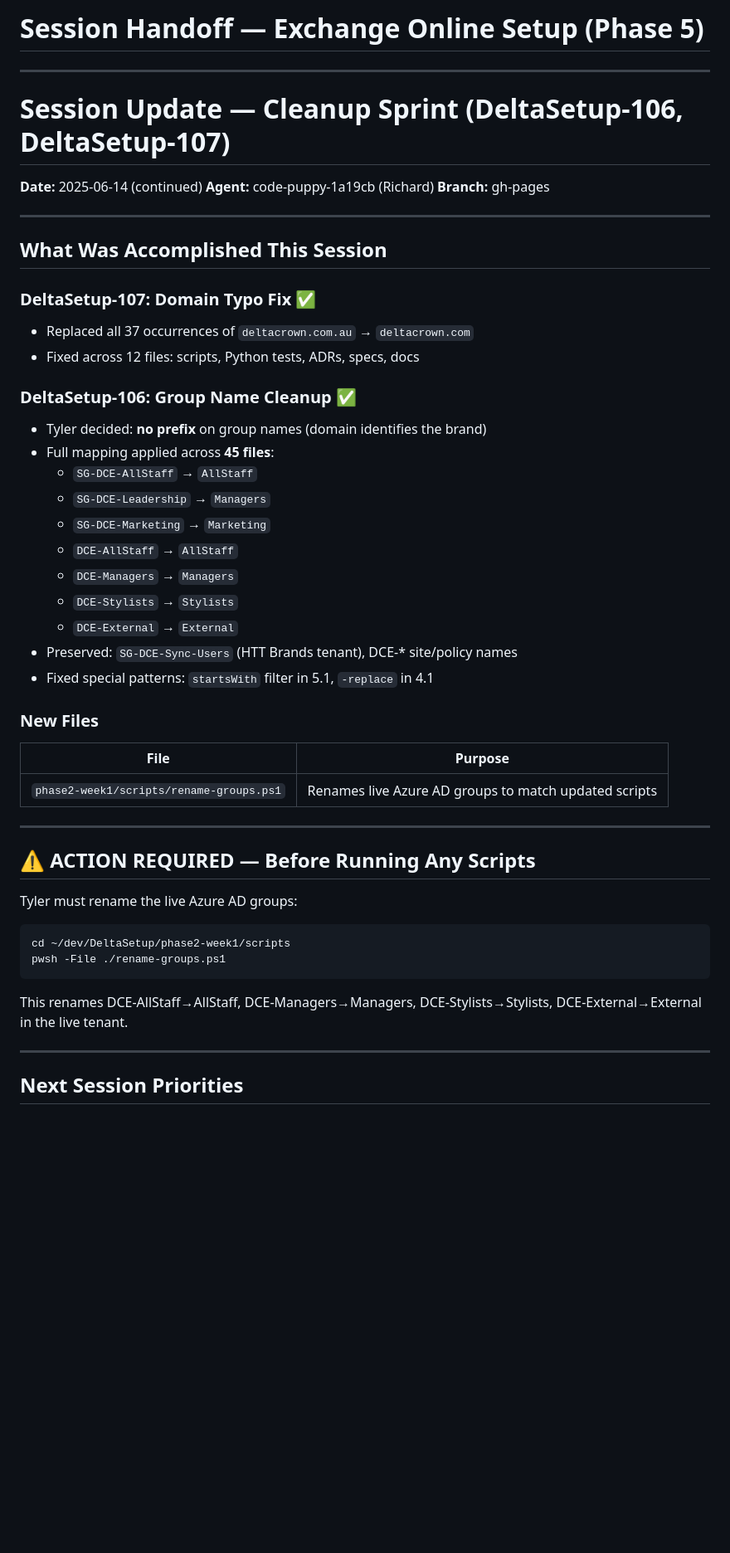
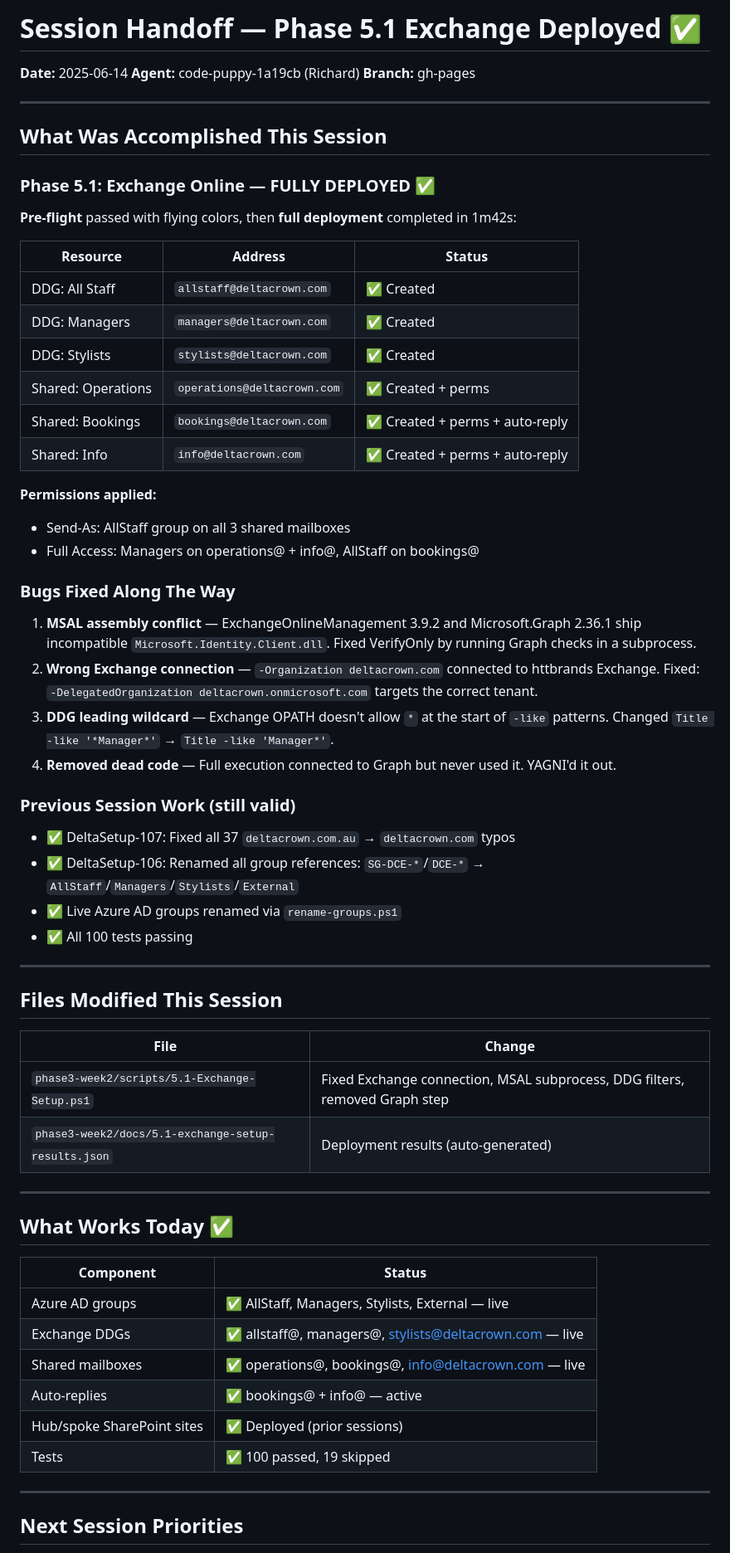
Before and after one commit to Delta-Crown-Org/DeltaSetup, a Markdown page: SESSION-HANDOFF.md, the part around one of its changes. Shown at 83% size. GitHub-like rendering; blank space fills up the shorter version.

````diff
--- a/SESSION-HANDOFF.md
+++ b/SESSION-HANDOFF.md
@@ -1,10 +1,6 @@
-# Session Handoff — Exchange Online Setup (Phase 5)
+# Session Handoff — Phase 5.1 Exchange Deployed ✅
 
----
-
-# Session Update — Cleanup Sprint (DeltaSetup-106, DeltaSetup-107)
-
-**Date:** 2025-06-14 (continued)
+**Date:** 2025-06-14
 **Agent:** code-puppy-1a19cb (Richard)
 **Branch:** gh-pages
 
@@ -12,39 +8,58 @@
 
 ## What Was Accomplished This Session
 
-### DeltaSetup-107: Domain Typo Fix ✅
-- Replaced all 37 occurrences of `deltacrown.com.au` → `deltacrown.com`
-- Fixed across 12 files: scripts, Python tests, ADRs, specs, docs
+### Phase 5.1: Exchange Online — FULLY DEPLOYED ✅
 
-### DeltaSetup-106: Group Name Cleanup ✅
-- Tyler decided: **no prefix** on group names (domain identifies the brand)
-- Full mapping applied across **45 files**:
-  - `SG-DCE-AllStaff` → `AllStaff`
-  - `SG-DCE-Leadership` → `Managers`
-  - `SG-DCE-Marketing` → `Marketing`
-  - `DCE-AllStaff` → `AllStaff`
-  - `DCE-Managers` → `Managers`
-  - `DCE-Stylists` → `Stylists`
-  - `DCE-External` → `External`
-- Preserved: `SG-DCE-Sync-Users` (HTT Brands tenant), DCE-* site/policy names
-- Fixed special patterns: `startsWith` filter in 5.1, `-replace` in 4.1
+**Pre-flight** passed with flying colors, then **full deployment** completed in 1m42s:
 
-### New Files
-| File | Purpose |
-|------|---------|
-| `phase2-week1/scripts/rename-groups.ps1` | Renames live Azure AD groups to match updated scripts |
+| Resource | Address | Status |
+|----------|---------|--------|
+| DDG: All Staff | `allstaff@deltacrown.com` | ✅ Created |
+| DDG: Managers | `managers@deltacrown.com` | ✅ Created |
+| DDG: Stylists | `stylists@deltacrown.com` | ✅ Created |
+| Shared: Operations | `operations@deltacrown.com` | ✅ Created + perms |
+| Shared: Bookings | `bookings@deltacrown.com` | ✅ Created + perms + auto-reply |
+| Shared: Info | `info@deltacrown.com` | ✅ Created + perms + auto-reply |
+
+**Permissions applied:**
+- Send-As: AllStaff group on all 3 shared mailboxes
+- Full Access: Managers on operations@ + info@, AllStaff on bookings@
+
+### Bugs Fixed Along The Way
+
+1. **MSAL assembly conflict** — ExchangeOnlineManagement 3.9.2 and Microsoft.Graph 2.36.1 ship incompatible `Microsoft.Identity.Client.dll`. Fixed VerifyOnly by running Graph checks in a subprocess.
+2. **Wrong Exchange connection** — `-Organization deltacrown.com` connected to httbrands Exchange. Fixed: `-DelegatedOrganization deltacrown.onmicrosoft.com` targets the correct tenant.
+3. **DDG leading wildcard** — Exchange OPATH doesn't allow `*` at the start of `-like` patterns. Changed `Title -like '*Manager*'` → `Title -like 'Manager*'`.
+4. **Removed dead code** — Full execution connected to Graph but never used it. YAGNI'd it out.
+
+### Previous Session Work (still valid)
+
+- ✅ DeltaSetup-107: Fixed all 37 `deltacrown.com.au` → `deltacrown.com` typos
+- ✅ DeltaSetup-106: Renamed all group references: `SG-DCE-*`/`DCE-*` → `AllStaff`/`Managers`/`Stylists`/`External`
+- ✅ Live Azure AD groups renamed via `rename-groups.ps1`
+- ✅ All 100 tests passing
 
 ---
 
-## ⚠️ ACTION REQUIRED — Before Running Any Scripts
+## Files Modified This Session
 
-Tyler must rename the live Azure AD groups:
-```powershell
-cd ~/dev/DeltaSetup/phase2-week1/scripts
-pwsh -File ./rename-groups.ps1
-```
+| File | Change |
+|------|--------|
+| `phase3-week2/scripts/5.1-Exchange-Setup.ps1` | Fixed Exchange connection, MSAL subprocess, DDG filters, removed Graph step |
+| `phase3-week2/docs/5.1-exchange-setup-results.json` | Deployment results (auto-generated) |
 
-This renames DCE-AllStaff→AllStaff, DCE-Managers→Managers, DCE-Stylists→Stylists, DCE-External→External in the live tenant.
+---
+
+## What Works Today ✅
+
+| Component | Status |
+|-----------|--------|
+| Azure AD groups | ✅ AllStaff, Managers, Stylists, External — live |
+| Exchange DDGs | ✅ allstaff@, managers@, stylists@deltacrown.com — live |
+| Shared mailboxes | ✅ operations@, bookings@, info@deltacrown.com — live |
+| Auto-replies | ✅ bookings@ + info@ — active |
+| Hub/spoke SharePoint sites | ✅ Deployed (prior sessions) |
+| Tests | ✅ 100 passed, 19 skipped |
 
 ---
 
````
Also changed, not shown: other parts of SESSION-HANDOFF.md (+19 -149 lines), DEPLOYMENT-STATUS.md (+21 -29 lines).
